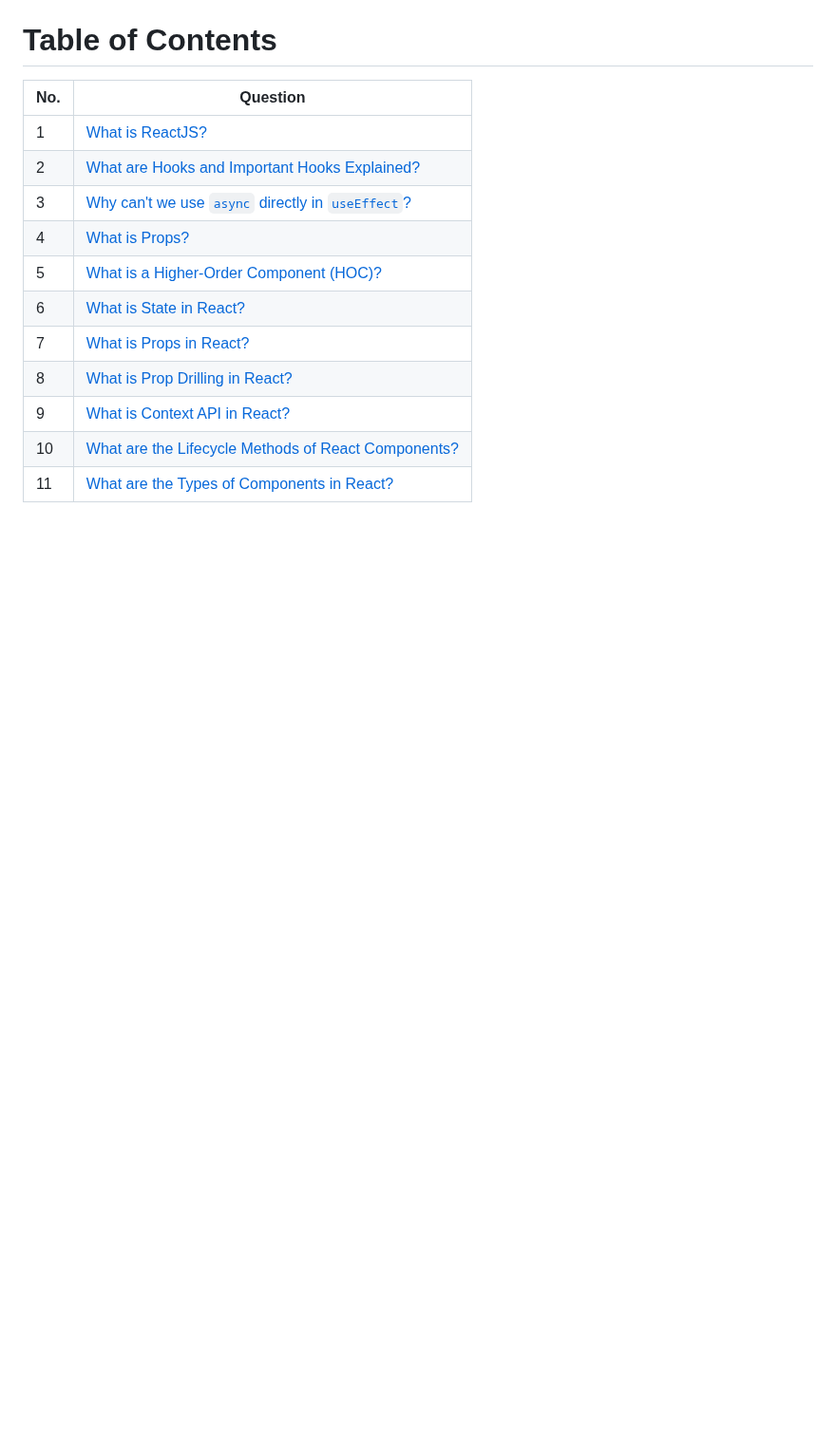
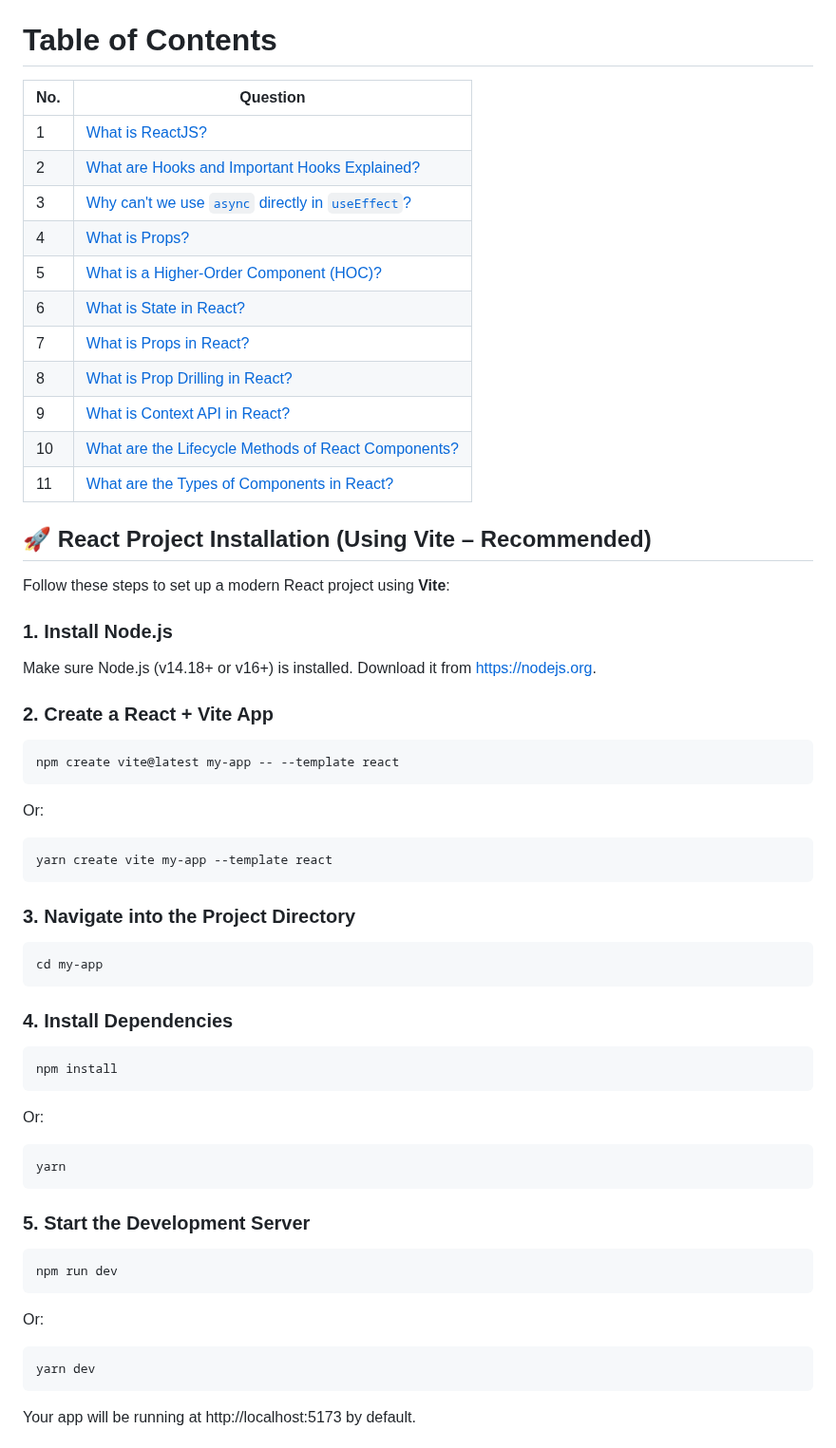
Before and after one commit to hritikpatidar/React-JavaScript-interview-questions, a Markdown page: README.md, the part around one of its changes. Shown at 95% size. GitHub-like rendering; blank space fills up the shorter version.

````diff
--- a/README.md
+++ b/README.md
@@ -17,4 +17,41 @@
 | 11  | [What are the Types of Components in React?](#question-11-what-are-the-types-of-components-in-react)                   |
 
 
+## 🚀 React Project Installation (Using Vite – Recommended)
 
+Follow these steps to set up a modern React project using **Vite**:
+
+### 1. Install Node.js
+Make sure Node.js (v14.18+ or v16+) is installed. Download it from [https://nodejs.org](https://nodejs.org).
+
+### 2. Create a React + Vite App
+
+```js
+npm create vite@latest my-app -- --template react
+```
+Or:
+```js
+yarn create vite my-app --template react
+```
+### 3. Navigate into the Project Directory
+```js
+cd my-app
+```
+### 4. Install Dependencies
+```js
+npm install
+```
+Or:
+```js
+yarn
+```
+### 5. Start the Development Server
+```js
+npm run dev
+```
+Or:
+```js
+yarn dev
+```
+Your app will be running at http://localhost:5173 by default.
+
````
Also changed, not shown: other parts of README.md (+29 -0 lines).
